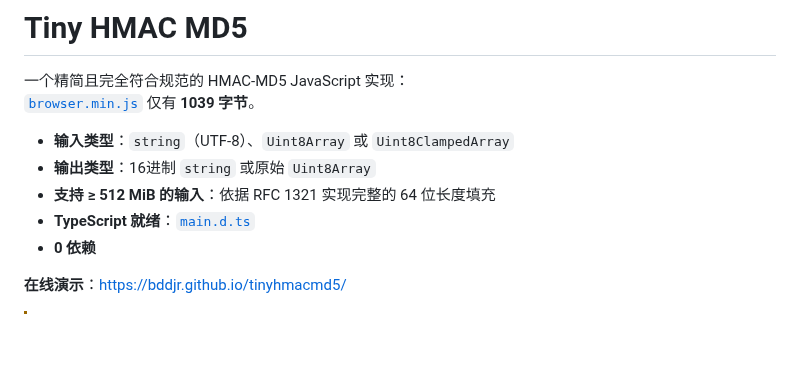
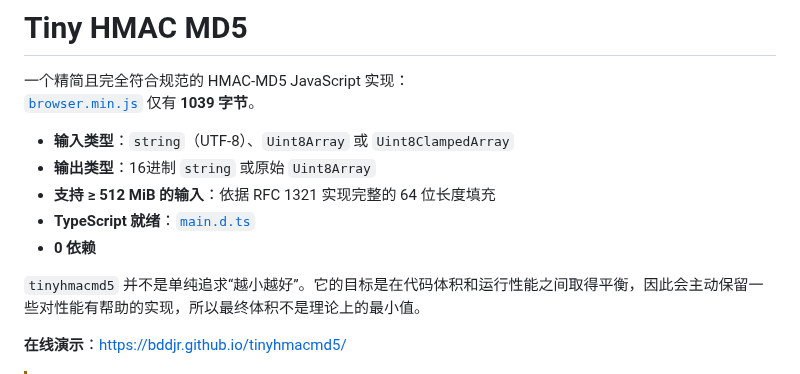
Before and after one commit to bddjr/tinyhmacmd5, a Markdown page: README-zh.md, the part around the change. Drawn GitHub-style; blank space fills up the shorter version.

Commit message:
并不是单纯追求“越小越好”

```diff
--- a/README-zh.md
+++ b/README-zh.md
@@ -10,6 +10,8 @@
 - **支持 ≥ 512 MiB 的输入**：依据 RFC 1321 实现完整的 64 位长度填充
 - **TypeScript 就绪**：[`main.d.ts`](main.d.ts)
 - **0 依赖**
+
+`tinyhmacmd5` 并不是单纯追求“越小越好”。它的目标是在代码体积和运行性能之间取得平衡，因此会主动保留一些对性能有帮助的实现，所以最终体积不是理论上的最小值。
 
 **在线演示**：https://bddjr.github.io/tinyhmacmd5/
 
```
Also changed, not shown: README.md (+2 -0 lines).
